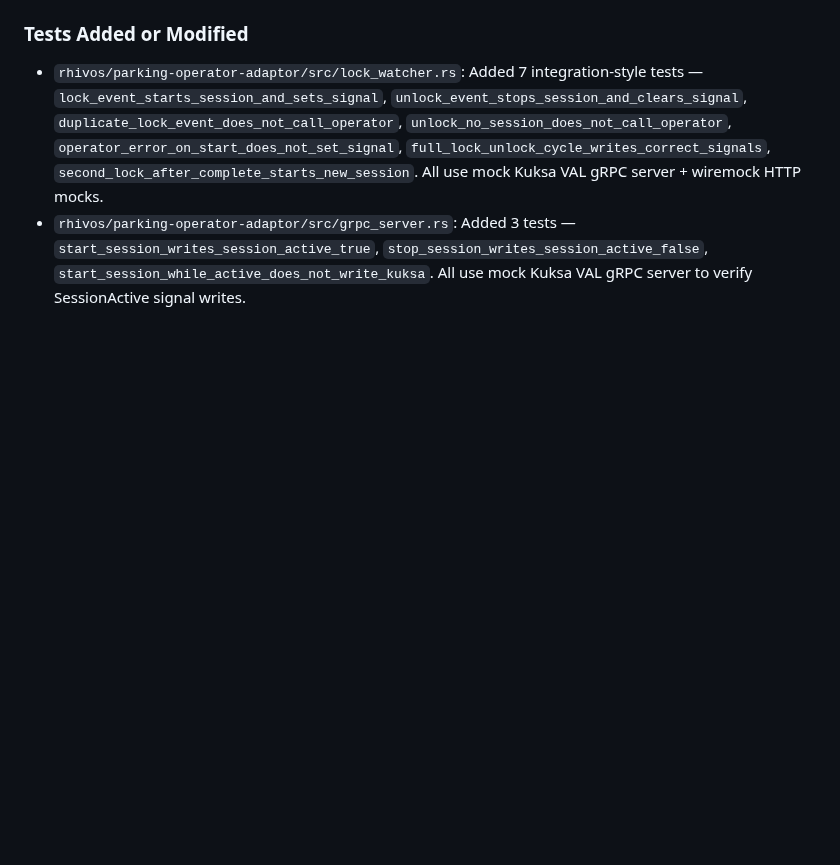
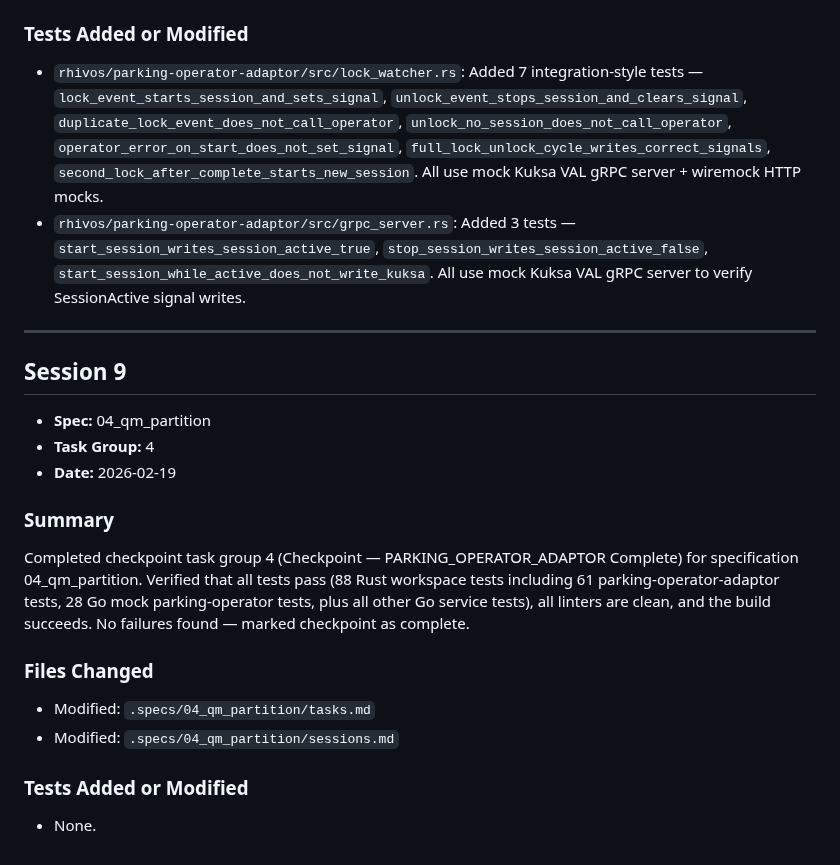
Before and after one commit to rhadp/parking-fee-service, a Markdown page: .specs/04_qm_partition/sessions.md, the part around the change. Rendered like a GitHub page; blank space fills up the shorter version.

Commit message:
chore: verify checkpoint 4 — PARKING_OPERATOR_ADAPTOR complete
All tests pass (88 Rust + 28 Go parking-operator + all other Go tests),
linters clean, build succeeds. Marking checkpoint as complete.

```diff
--- a/.specs/04_qm_partition/sessions.md
+++ b/.specs/04_qm_partition/sessions.md
@@ -103,3 +103,24 @@ Strengthened task group 3 (PARKING_OPERATOR_ADAPTOR: Lock Watcher and gRPC Serve
 
 - `rhivos/parking-operator-adaptor/src/lock_watcher.rs`: Added 7 integration-style tests — `lock_event_starts_session_and_sets_signal`, `unlock_event_stops_session_and_clears_signal`, `duplicate_lock_event_does_not_call_operator`, `unlock_no_session_does_not_call_operator`, `operator_error_on_start_does_not_set_signal`, `full_lock_unlock_cycle_writes_correct_signals`, `second_lock_after_complete_starts_new_session`. All use mock Kuksa VAL gRPC server + wiremock HTTP mocks.
 - `rhivos/parking-operator-adaptor/src/grpc_server.rs`: Added 3 tests — `start_session_writes_session_active_true`, `stop_session_writes_session_active_false`, `start_session_while_active_does_not_write_kuksa`. All use mock Kuksa VAL gRPC server to verify SessionActive signal writes.
+
+---
+
+## Session 9
+
+- **Spec:** 04_qm_partition
+- **Task Group:** 4
+- **Date:** 2026-02-19
+
+### Summary
+
+Completed checkpoint task group 4 (Checkpoint — PARKING_OPERATOR_ADAPTOR Complete) for specification 04_qm_partition. Verified that all tests pass (88 Rust workspace tests including 61 parking-operator-adaptor tests, 28 Go mock parking-operator tests, plus all other Go service tests), all linters are clean, and the build succeeds. No failures found — marked checkpoint as complete.
+
+### Files Changed
+
+- Modified: `.specs/04_qm_partition/tasks.md`
+- Modified: `.specs/04_qm_partition/sessions.md`
+
+### Tests Added or Modified
+
+- None.
```
Also changed, not shown: .specs/04_qm_partition/tasks.md (+1 -1 lines).
